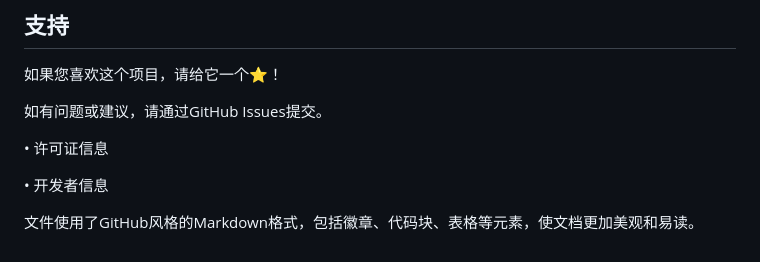
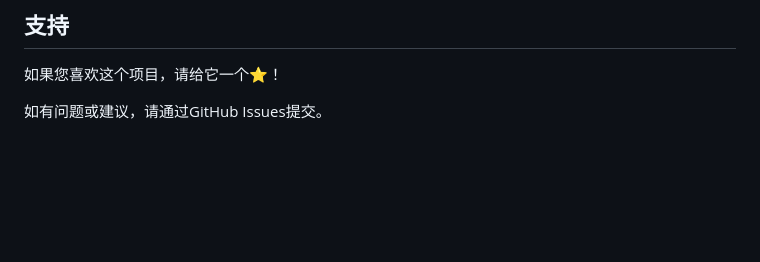
Before and after one commit to li2012China/Filesa-COChat, a Markdown page: README.md, the part around the change. GitHub-like rendering; blank space fills up the shorter version.

Commit message:
Update README.md
Signed-off-by: li2012China <li2012China@outlook.com>

```diff
--- a/README.md
+++ b/README.md
@@ -102,10 +102,3 @@ A: 这是我们AI计划中的一个项目，该项目旨在通过改进聊天方
 如果您喜欢这个项目，请给它一个⭐️！
 
 如有问题或建议，请通过GitHub Issues提交。
-
-
-• 许可证信息
-
-• 开发者信息
-
-文件使用了GitHub风格的Markdown格式，包括徽章、代码块、表格等元素，使文档更加美观和易读。
```
